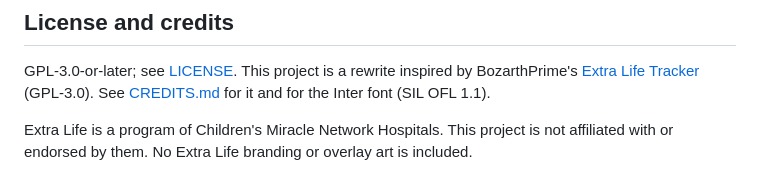
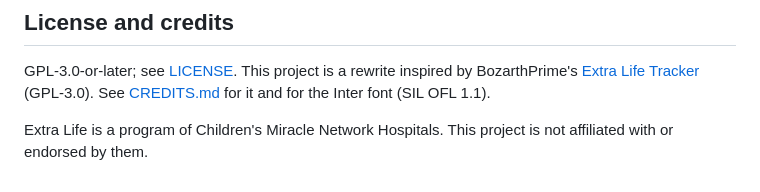
Before and after one commit to mncoffeenord/extra-life-2026-widgets, a Markdown page: README.md, the part around the change. Rendered like a GitHub page.

Commit message:
README: drop the "no Extra Life branding" line
It is no longer true: the scenes use Extra Life's logo and art adapted for the
stream (with the owner's OK), in line with Extra Life's encouragement to use
its brand for event streams and promotion. The not-affiliated line stays.

Co-Authored-By: Claude Opus 5.5 <noreply@anthropic.com>

```diff
--- a/README.md
+++ b/README.md
@@ -300,4 +300,4 @@ GPL-3.0-or-later; see [LICENSE](LICENSE). This project is a rewrite inspired by
 it and for the Inter font (SIL OFL 1.1).
 
 Extra Life is a program of Children's Miracle Network Hospitals. This project is not affiliated with or endorsed by
-them. No Extra Life branding or overlay art is included.
+them.
```
